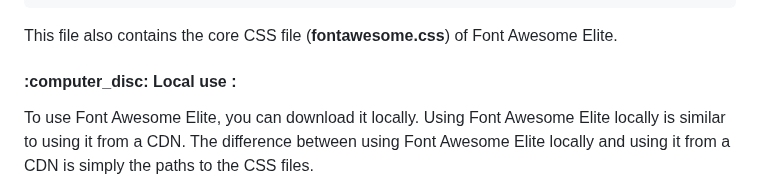
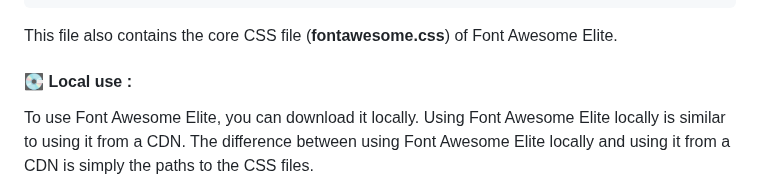
Before and after one commit to g-test-8888/g-test-8888, a Markdown page: README.md, the part around the change. Drawn GitHub-style.

```diff
--- a/README.md
+++ b/README.md
@@ -70,7 +70,7 @@ If you are going to use all icon families in your project, copy the `<link>` ele
 
 This file also contains the core CSS file (**fontawesome.css**) of Font Awesome Elite.
 
-#### :computer_disc: Local use :
+#### :minidisc: Local use :
 
 To use Font Awesome Elite, you can download it locally. Using Font Awesome Elite locally is similar to using it from a CDN. The difference between using Font Awesome Elite locally and using it from a CDN is simply the paths to the CSS files.
 
```
